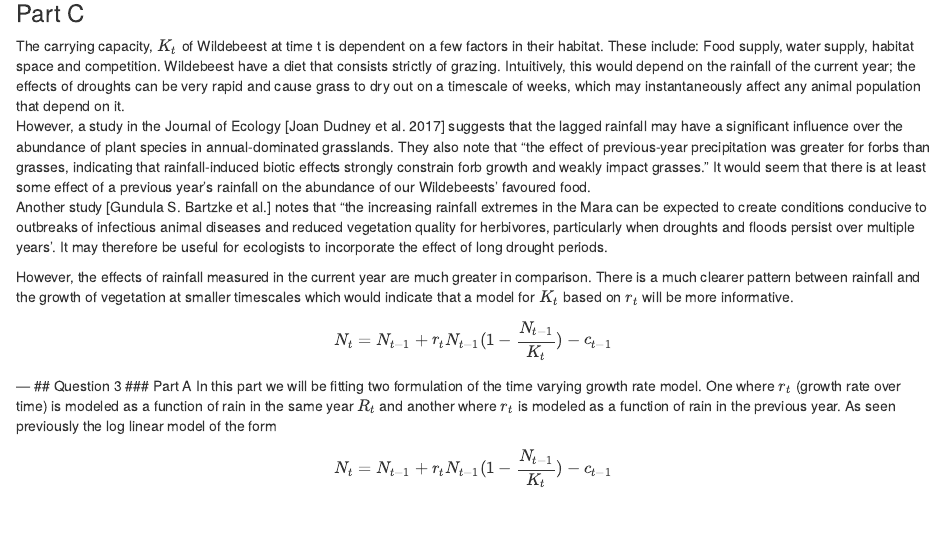
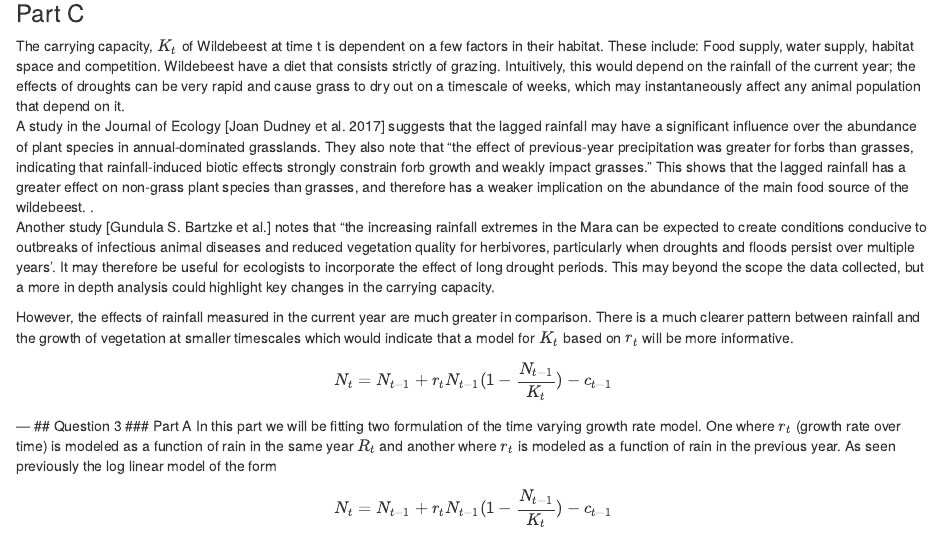
Before and after one commit to percy-batten/MT5767-Wildlife-population-dynamics.-, an R Markdown document (MT5767 Assignment.Rmd): the page in a window 1100 px wide, from 5060 px down. Rendered offline with R 4.5, knitr and Pandoc, with nearby package versions; some code elsewhere in the file could not run offline.

Commit message:
Changes to 2, c -kit

```diff
--- a/MT5767 Assignment.Rmd
+++ b/MT5767 Assignment.Rmd
@@ -243,9 +243,10 @@ general biological information. Still working on section.
 
 The carrying capacity, $K_t$ of Wildebeest at time t is dependent on a few factors in their habitat. These include: Food supply, water supply, habitat space and competition.
 Wildebeest have a diet that consists strictly of grazing. Intuitively, this would depend on the rainfall of the current year; the effects of droughts can be very rapid and cause grass to dry out on a timescale of weeks, which may instantaneously affect any animal population that depend on it.
-However, a study in the Journal of Ecology [Joan Dudney et al. 2017] suggests that the lagged rainfall may have a significant influence over the abundance of plant species in annual-dominated grasslands. They also note that "the effect of previous-year precipitation was greater for forbs than grasses, indicating that rainfall-induced biotic effects
-strongly constrain forb growth and weakly impact grasses." It would seem that there is at least some effect of a previous year's rainfall on the abundance of our Wildebeests' favoured food.
-Another study [Gundula S. Bartzke et al.] notes that "the increasing rainfall extremes in the Mara can be expected to create conditions conducive to outbreaks of infectious animal diseases and reduced vegetation quality for herbivores, particularly when droughts and floods persist over multiple years'. It may therefore be useful for ecologists to incorporate the effect of long drought periods.
+A study in the Journal of Ecology [Joan Dudney et al. 2017] suggests that the lagged rainfall may have a significant influence over the abundance of plant species in annual-dominated grasslands. They also note that "the effect of previous-year precipitation was greater for forbs than grasses, indicating that rainfall-induced biotic effects
+strongly constrain forb growth and weakly impact grasses." This shows that the lagged rainfall has a greater effect on non-grass plant species than grasses, and therefore has a weaker implication on the abundance of the main food source of the wildebeest.
+.
+Another study [Gundula S. Bartzke et al.] notes that "the increasing rainfall extremes in the Mara can be expected to create conditions conducive to outbreaks of infectious animal diseases and reduced vegetation quality for herbivores, particularly when droughts and floods persist over multiple years'. It may therefore be useful for ecologists to incorporate the effect of long drought periods. This may beyond the scope the data collected, but a more in depth analysis could highlight key changes in the carrying capacity.
 
 However, the effects of rainfall measured in the current year are much greater in comparison. There is a much clearer pattern between rainfall and the growth of vegetation at smaller timescales which would indicate that a model for $K_t$ based on $r_{t}$ will be more informative.
 $$ N_t = N_{t-1} + r_{t}N_{t-1}(1 - \frac{N_{t-1}}{K_t} ) - c_{t-1} $$
```
